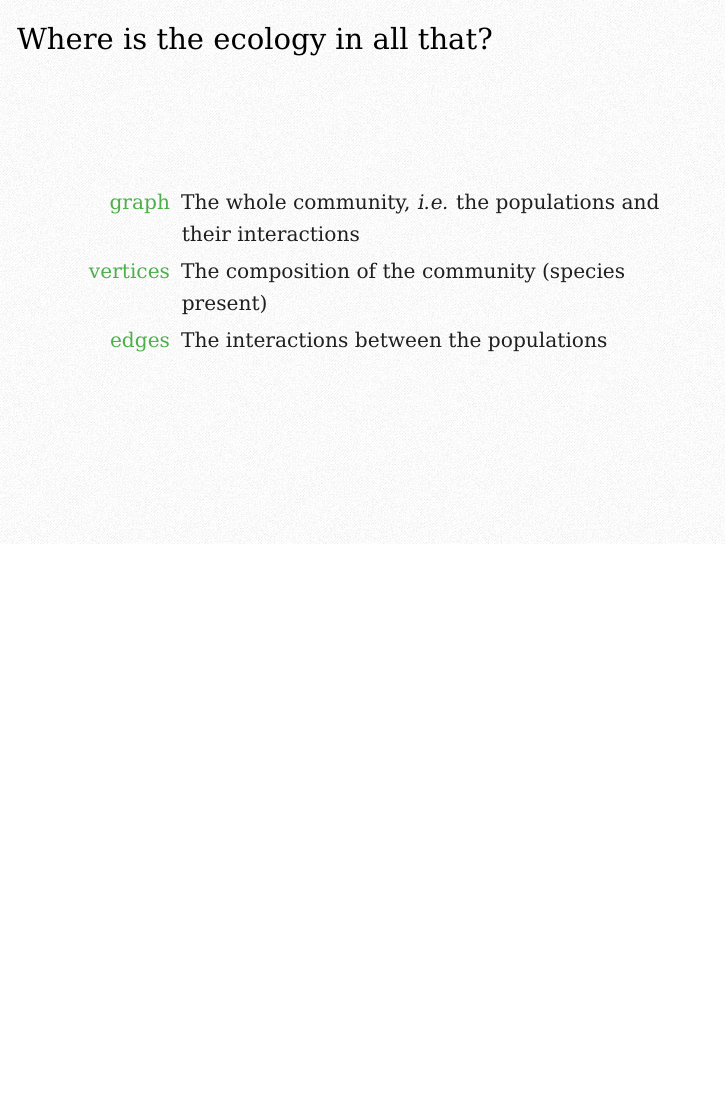
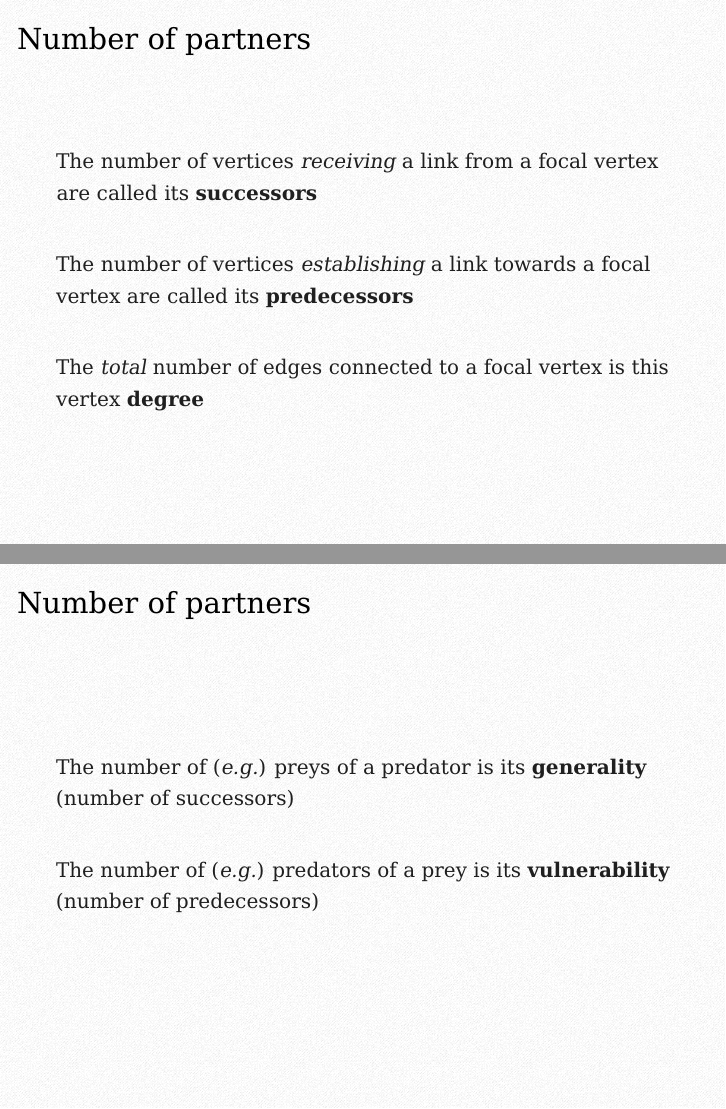
Before and after one commit to tpoisot/eco_network_slides, LaTeX slides (slides-networks.tex, which reads options.tex): page 6 of 8 before the commit and pages 6 and 9 of 10 after it, the two joined at a grey line, the shorter picture padded with empty space. Compiled offline with pdfLaTeX.

Commit message:
Number of partners

```diff
--- a/options.tex
+++ b/options.tex
@@ -1,5 +1,7 @@
 \usepackage{textpos}
 \usepackage{textcomp}
+
+\usepackage{minted}
 
 \usepackage{pgfplots}
 \usepackage{pgfplotstable}
--- a/slides-networks.tex
+++ b/slides-networks.tex
@@ -52,6 +52,14 @@
    \alert{Exercice}: What is the maximal size of a graph of order $n$ if there are self-loops?
 \end{frame}
 
+\begin{frame}{Number of partners}
+   The number of vertices \emph{receiving} a link from a focal vertex are called its \textbf{successors}
+   \vskip 2em
+   The number of vertices \emph{establishing} a link towards a focal vertex are called its \textbf{predecessors}
+   \vskip 2em
+   The \emph{total} number of edges connected to a focal vertex is this vertex \textbf{degree}
+\end{frame}
+
 \begin{frame}{Where is the ecology in all that?}
    \begin{description}
       \item[graph] The whole community, \emph{i.e.} the populations and their interactions
@@ -78,6 +86,12 @@
 
 \section{Vertex-level properties}
 
+\begin{frame}{Number of partners}
+   The number of (\emph{e.g.}) preys of a predator is its \textbf{generality} (number of successors)
+   \vskip 2em
+   The number of (\emph{e.g.}) predators of a prey is its \textbf{vulnerability} (number of predecessors)
+\end{frame}
+
 \section{Generating networks}
 
 \begin{frame}{The niche model of food webs}
```
Also changed, not shown: slides-networks.pdf, 1 other file.
